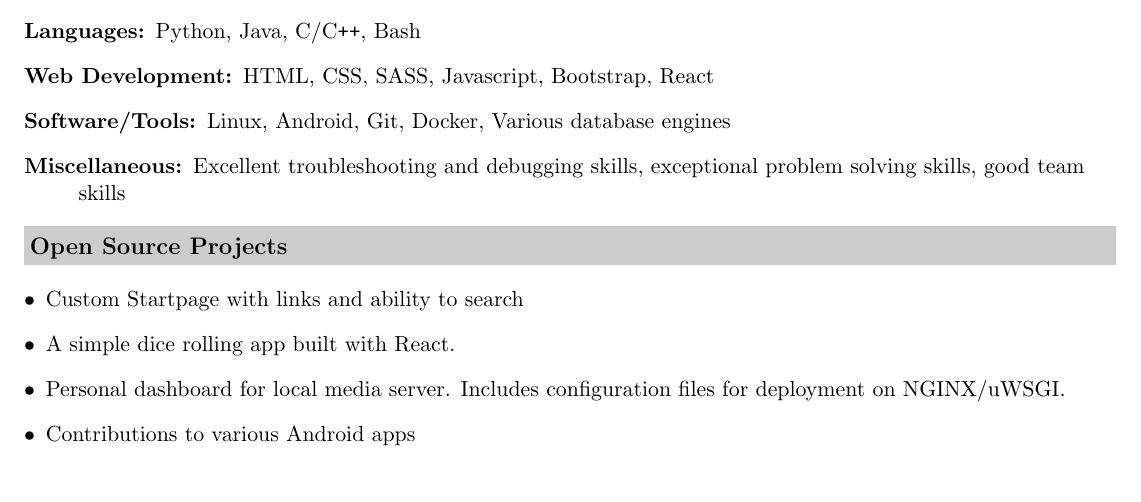
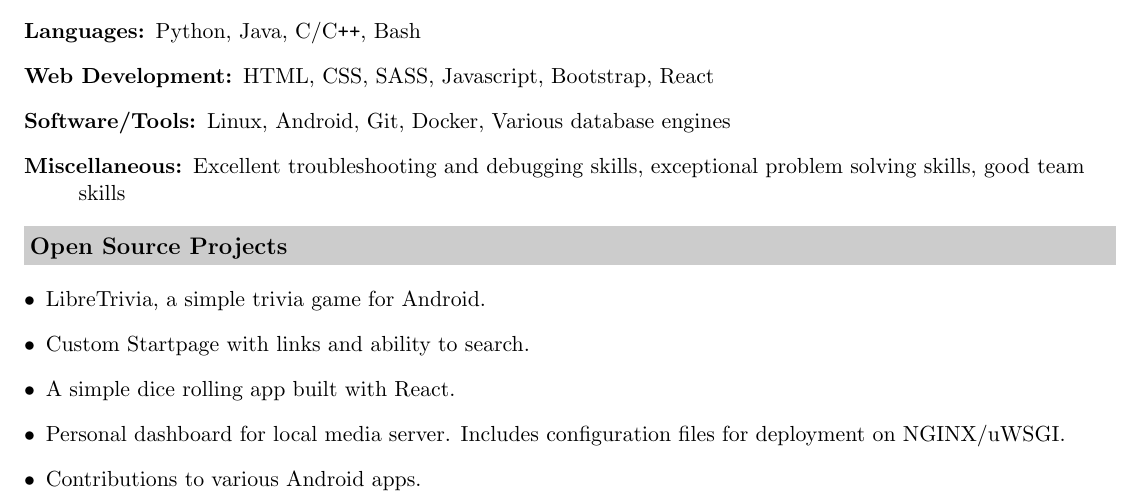
Before and after one commit to tryton-vanmeer/Resume, a LaTeX CV (resume.tex): part of the page, cut so that both start at the same text. Compiled offline with pdfLaTeX.

Commit message:
Updated resume

```diff
--- a/resume.tex
+++ b/resume.tex
@@ -79,10 +79,11 @@
 \resheading{Open Source Projects}
 
 \begin{description}
-\item [$\bullet$] Custom Startpage with links and ability to search
+\item [$\bullet$] LibreTrivia, a simple trivia game for Android.
+\item [$\bullet$] Custom Startpage with links and ability to search.
 \item [$\bullet$] A simple dice rolling app built with React.
 \item [$\bullet$] Personal dashboard for local media server. Includes configuration files for deployment on NGINX/uWSGI.
-\item [$\bullet$] Contributions to various Android apps
+\item [$\bullet$] Contributions to various Android apps.
 \end{description}
 
 \end{document}
```
